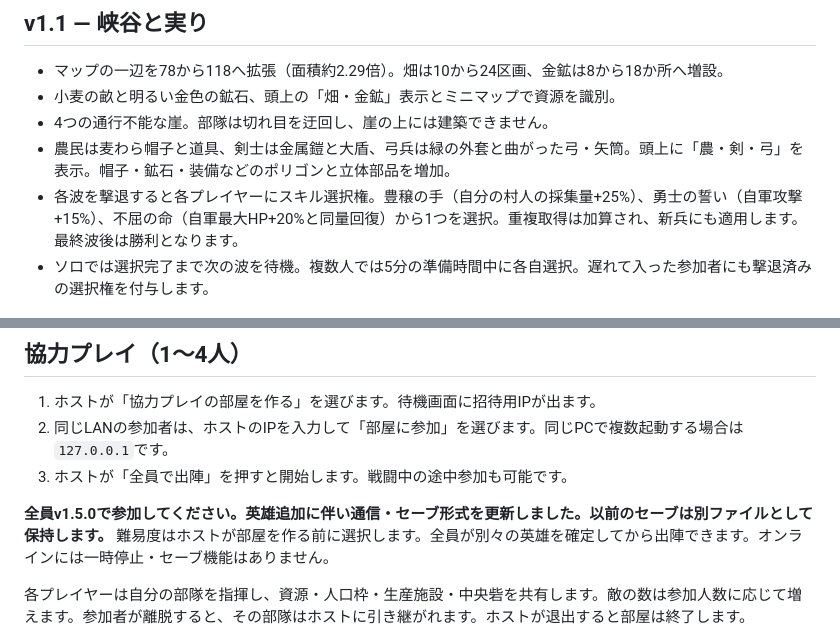
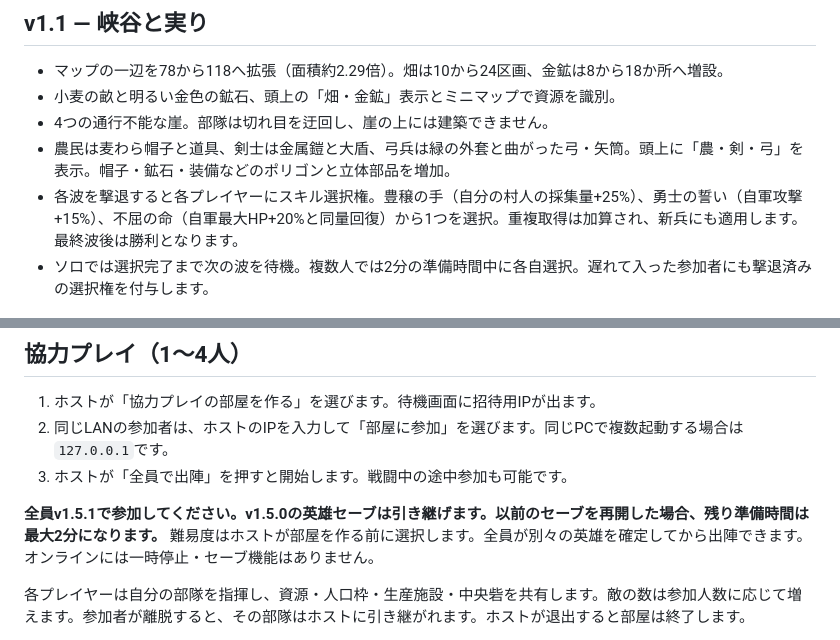
Before and after one commit to jaiaso/emberwatch, a Markdown page: README.md, 2 parts joined by grey strips. GitHub-like rendering.

```diff
--- a/README.md
+++ b/README.md
@@ -90,7 +94,7 @@ Windows版のZIPを展開し、`Emberwatch.exe`をダブルクリックしてく
 - 4つの通行不能な崖。部隊は切れ目を迂回し、崖の上には建築できません。
 - 農民は麦わら帽子と道具、剣士は金属鎧と大盾、弓兵は緑の外套と曲がった弓・矢筒。頭上に「農・剣・弓」を表示。帽子・鉱石・装備などのポリゴンと立体部品を増加。
 - 各波を撃退すると各プレイヤーにスキル選択権。豊穣の手（自分の村人の採集量+25%）、勇士の誓い（自軍攻撃+15%）、不屈の命（自軍最大HP+20%と同量回復）から1つを選択。重複取得は加算され、新兵にも適用します。最終波後は勝利となります。
-- ソロでは選択完了まで次の波を待機。複数人では5分の準備時間中に各自選択。遅れて入った参加者にも撃退済みの選択権を付与します。
+- ソロでは選択完了まで次の波を待機。複数人では2分の準備時間中に各自選択。遅れて入った参加者にも撃退済みの選択権を付与します。
 
 ![撃退ボーナス](docs/bonus.png)
 
@@ -108,7 +112,7 @@ Windows版のZIPを展開し、`Emberwatch.exe`をダブルクリックしてく
 2. 同じLANの参加者は、ホストのIPを入力して「部屋に参加」を選びます。同じPCで複数起動する場合は`127.0.0.1`です。
 3. ホストが「全員で出陣」を押すと開始します。戦闘中の途中参加も可能です。
 
-**全員v1.5.0で参加してください。英雄追加に伴い通信・セーブ形式を更新しました。以前のセーブは別ファイルとして保持します。** 難易度はホストが部屋を作る前に選択します。全員が別々の英雄を確定してから出陣できます。オンラインには一時停止・セーブ機能はありません。
+**全員v1.5.1で参加してください。v1.5.0の英雄セーブは引き継げます。以前のセーブを再開した場合、残り準備時間は最大2分になります。** 難易度はホストが部屋を作る前に選択します。全員が別々の英雄を確定してから出陣できます。オンラインには一時停止・セーブ機能はありません。
 
 各プレイヤーは自分の部隊を指揮し、資源・人口枠・生産施設・中央砦を共有します。敵の数は参加人数に応じて増えます。参加者が離脱すると、その部隊はホストに引き継がれます。ホストが退出すると部屋は終了します。
 
```
Also changed, not shown: other parts of README.md (+9 -5 lines), CHANGELOG.md (+6 -0 lines), docs/verification.md (+10 -1 lines), docs/preparation.jpg (added), 8 other files.
